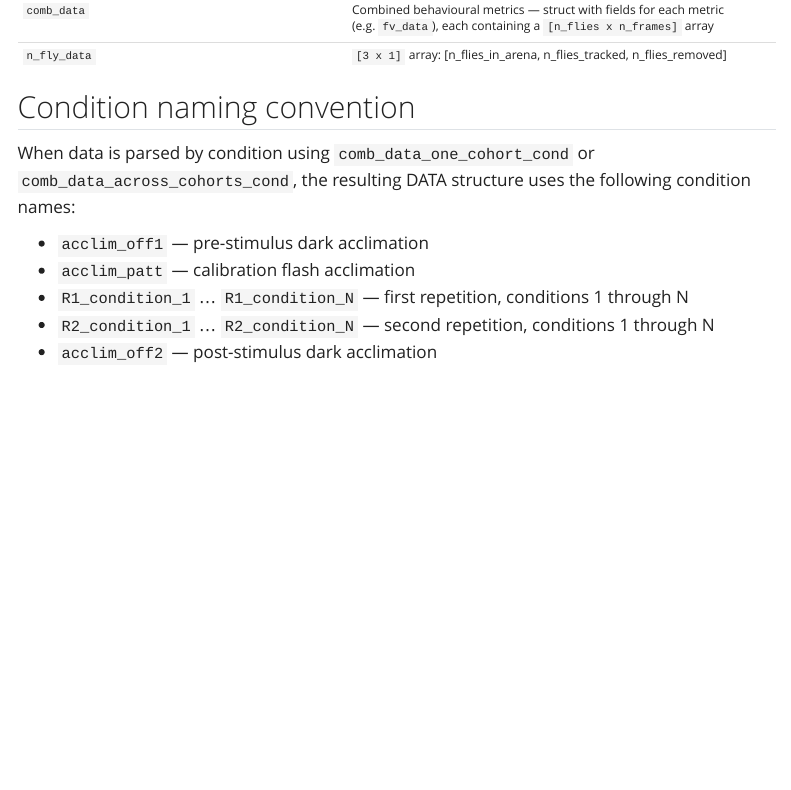
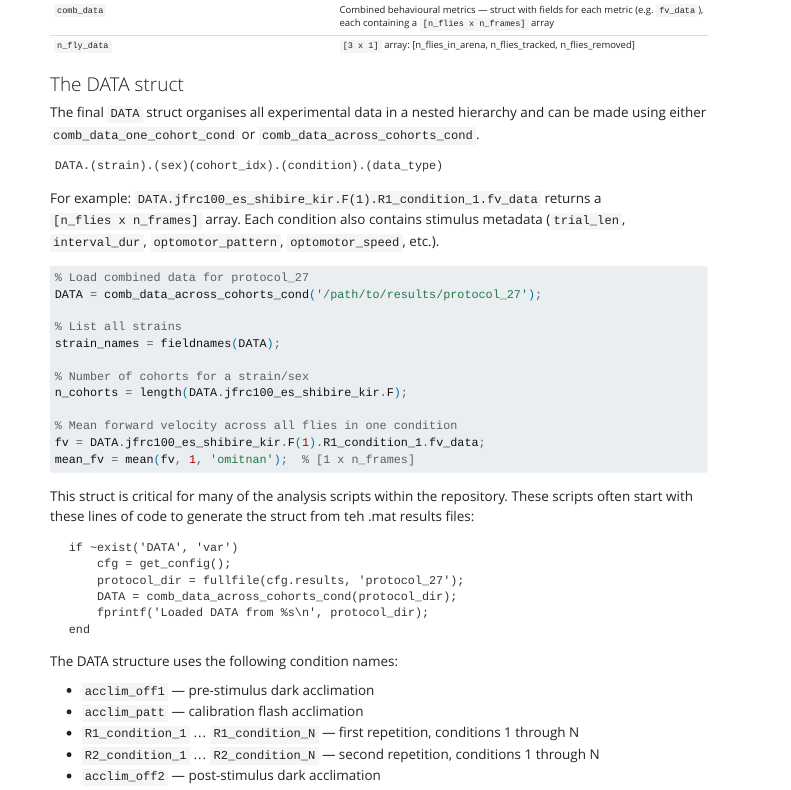
Before and after one commit to leburnett/reiser-documentation, a Quarto document (Freely-walking/freely_walking_data.qmd): the page in a window 1100 px wide, from 2880 px down before the commit and from 2160 px down after it, so that both start at the same text. Rendered offline with R 4.5, knitr and Pandoc in place of Quarto, with nearby package versions; menus at the side of the page are left out.

Commit message:
Update data organisation - DATA struct

````diff
--- a/Freely-walking/freely_walking_data.qmd
+++ b/Freely-walking/freely_walking_data.qmd
@@ -102,9 +102,44 @@ Each file contains:
 | `n_fly_data` | `[3 x 1]` array: [n_flies_in_arena, n_flies_tracked, n_flies_removed] |
 : {.bordered}
 
-## Condition naming convention
 
-When data is parsed by condition using `comb_data_one_cohort_cond` or `comb_data_across_cohorts_cond`, the resulting DATA structure uses the following condition names:
+### The DATA struct
+
+The final `DATA` struct organises all experimental data in a nested hierarchy and can be made using either `comb_data_one_cohort_cond` or `comb_data_across_cohorts_cond`.
+
+```
+DATA.(strain).(sex)(cohort_idx).(condition).(data_type)
+```
+
+For example: `DATA.jfrc100_es_shibire_kir.F(1).R1_condition_1.fv_data` returns a `[n_flies x n_frames]` array. Each condition also contains stimulus metadata (`trial_len`, `interval_dur`, `optomotor_pattern`, `optomotor_speed`, etc.).
+
+```matlab
+% Load combined data for protocol_27
+DATA = comb_data_across_cohorts_cond('/path/to/results/protocol_27');
+
+% List all strains
+strain_names = fieldnames(DATA);
+
+% Number of cohorts for a strain/sex
+n_cohorts = length(DATA.jfrc100_es_shibire_kir.F);
+
+% Mean forward velocity across all flies in one condition
+fv = DATA.jfrc100_es_shibire_kir.F(1).R1_condition_1.fv_data;
+mean_fv = mean(fv, 1, 'omitnan');  % [1 x n_frames]
+```
+
+This struct is critical for many of the analysis scripts within the repository. These scripts often start with these lines of code to generate the struct from teh .mat results files:
+
+```
+  if ~exist('DATA', 'var')
+      cfg = get_config();
+      protocol_dir = fullfile(cfg.results, 'protocol_27');
+      DATA = comb_data_across_cohorts_cond(protocol_dir);
+      fprintf('Loaded DATA from %s\n', protocol_dir);
+  end
+```
+
+The DATA structure uses the following condition names:
 
 - `acclim_off1` — pre-stimulus dark acclimation
 - `acclim_patt` — calibration flash acclimation
````
Also changed, not shown: Freely-walking/freely_walking_analysis.qmd (+0 -25 lines).
